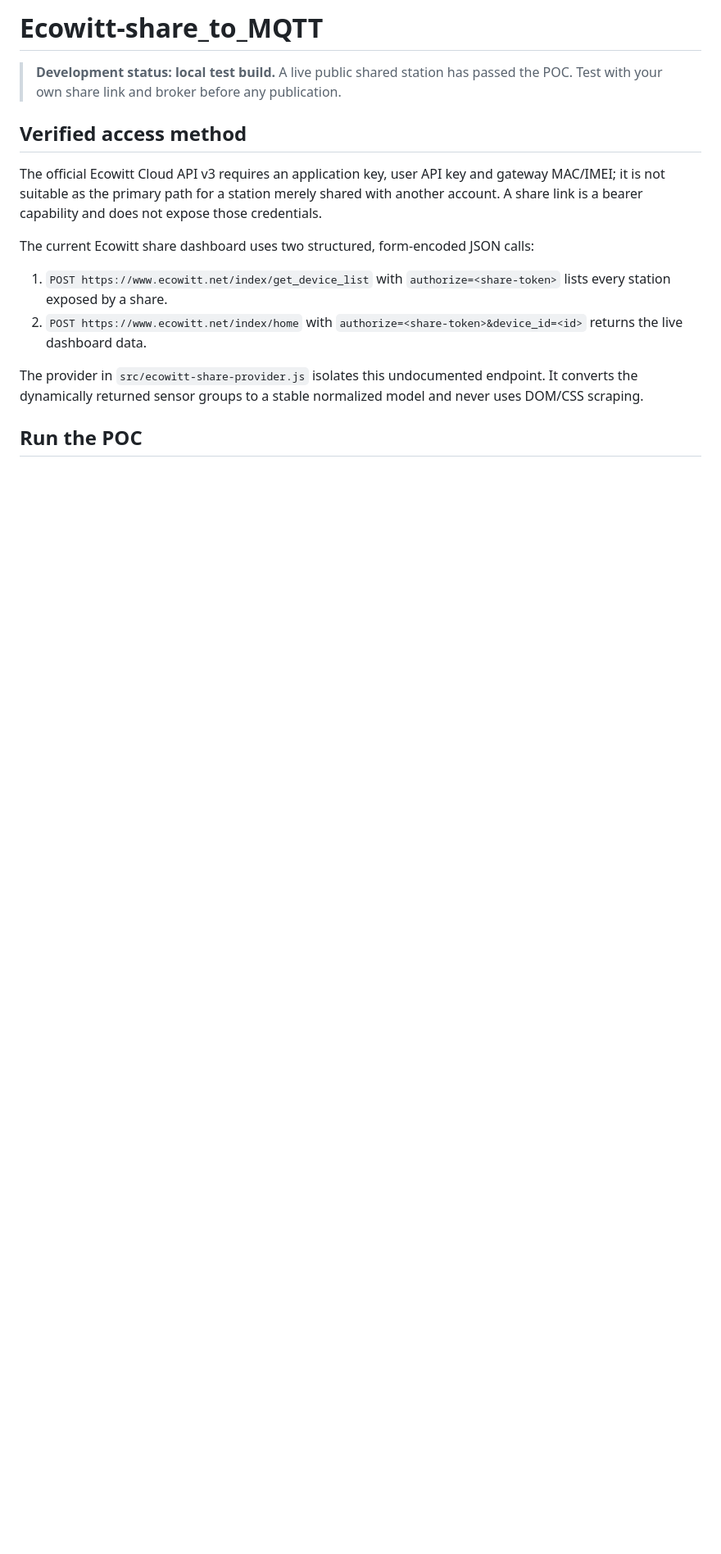
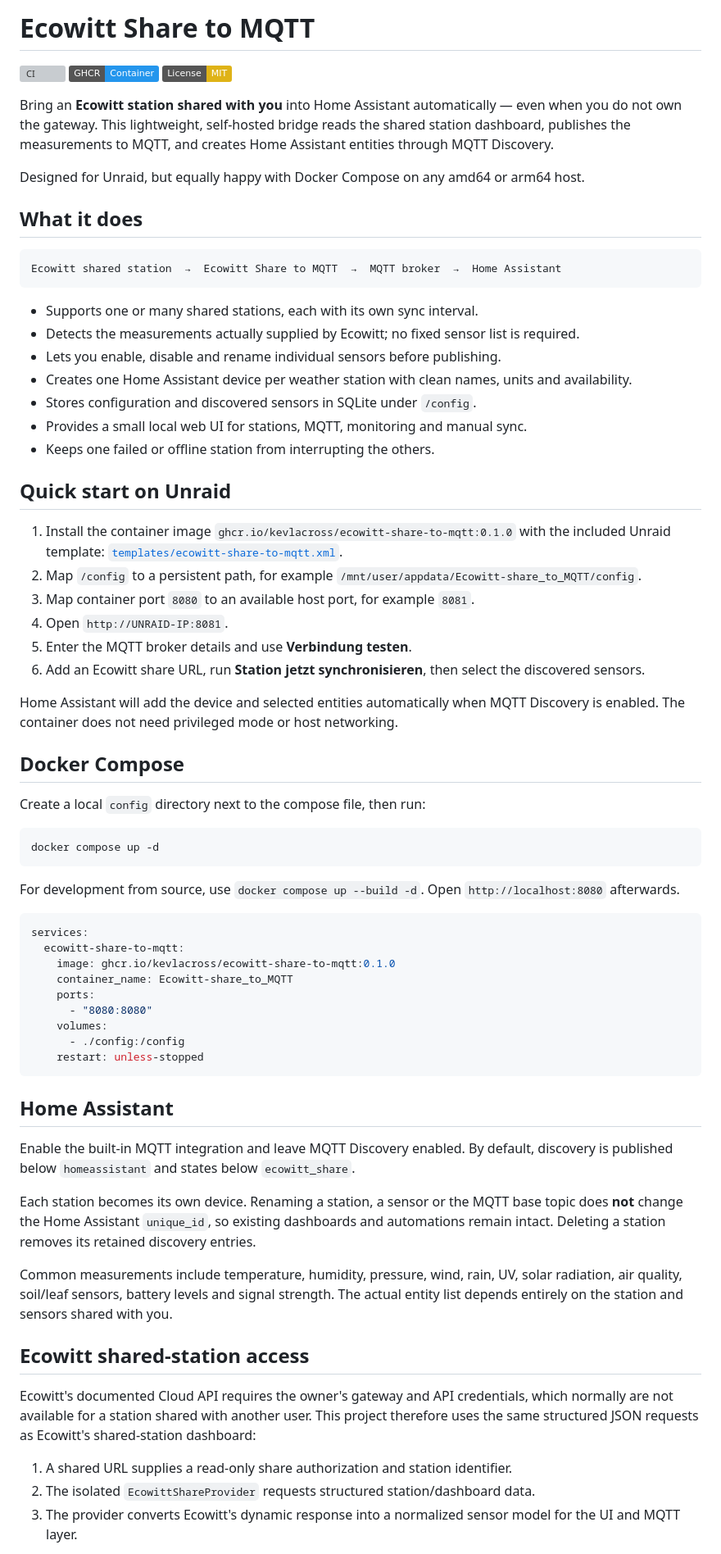
Before and after one commit to kevlacross/ecowitt-share-to-mqtt, a Markdown page: README.md, the part around one of its changes. Shown at 82% size. Drawn GitHub-style; badges without logos; blank space fills up the shorter version; grey boxes are pictures that could not be loaded.

Commit message:
docs: improve project overview and quick start

````diff
--- a/README.md
+++ b/README.md
@@ -1,16 +1,73 @@
-# Ecowitt-share_to_MQTT
+# Ecowitt Share to MQTT
 
-> **Development status: local test build.** A live public shared station has passed the POC. Test with your own share link and broker before any publication.
+[![CI](https://github.com/kevlacross/ecowitt-share-to-mqtt/actions/workflows/ci.yml/badge.svg)](https://github.com/kevlacross/ecowitt-share-to-mqtt/actions/workflows/ci.yml)
+[![Container image](https://img.shields.io/badge/GHCR-Container-2496ED?logo=docker&logoColor=white)](https://github.com/kevlacross/ecowitt-share-to-mqtt/pkgs/container/ecowitt-share-to-mqtt)
+[![License: MIT](https://img.shields.io/badge/License-MIT-yellow.svg)](LICENSE)
 
-## Verified access method
+Bring an **Ecowitt station shared with you** into Home Assistant automatically — even when you do not own the gateway. This lightweight, self-hosted bridge reads the shared station dashboard, publishes the measurements to MQTT, and creates Home Assistant entities through MQTT Discovery.
 
-The official Ecowitt Cloud API v3 requires an application key, user API key and gateway MAC/IMEI; it is not suitable as the primary path for a station merely shared with another account. A share link is a bearer capability and does not expose those credentials.
+Designed for Unraid, but equally happy with Docker Compose on any amd64 or arm64 host.
 
-The current Ecowitt share dashboard uses two structured, form-encoded JSON calls:
+## What it does
 
-1. `POST https://www.ecowitt.net/index/get_device_list` with `authorize=<share-token>` lists every station exposed by a share.
-2. `POST https://www.ecowitt.net/index/home` with `authorize=<share-token>&device_id=<id>` returns the live dashboard data.
+```text
+Ecowitt shared station  →  Ecowitt Share to MQTT  →  MQTT broker  →  Home Assistant
+```
 
-The provider in `src/ecowitt-share-provider.js` isolates this undocumented endpoint. It converts the dynamically returned sensor groups to a stable normalized model and never uses DOM/CSS scraping.
+- Supports one or many shared stations, each with its own sync interval.
+- Detects the measurements actually supplied by Ecowitt; no fixed sensor list is required.
+- Lets you enable, disable and rename individual sensors before publishing.
+- Creates one Home Assistant device per weather station with clean names, units and availability.
+- Stores configuration and discovered sensors in SQLite under `/config`.
+- Provides a small local web UI for stations, MQTT, monitoring and manual sync.
+- Keeps one failed or offline station from interrupting the others.
 
-## Run the POC
+## Quick start on Unraid
+
+1. Install the container image `ghcr.io/kevlacross/ecowitt-share-to-mqtt:0.1.0` with the included Unraid template: [`templates/ecowitt-share-to-mqtt.xml`](templates/ecowitt-share-to-mqtt.xml).
+2. Map `/config` to a persistent path, for example `/mnt/user/appdata/Ecowitt-share_to_MQTT/config`.
+3. Map container port `8080` to an available host port, for example `8081`.
+4. Open `http://UNRAID-IP:8081`.
+5. Enter the MQTT broker details and use **Verbindung testen**.
+6. Add an Ecowitt share URL, run **Station jetzt synchronisieren**, then select the discovered sensors.
+
+Home Assistant will add the device and selected entities automatically when MQTT Discovery is enabled. The container does not need privileged mode or host networking.
+
+## Docker Compose
+
+Create a local `config` directory next to the compose file, then run:
+
+```bash
+docker compose up -d
+```
+
+For development from source, use `docker compose up --build -d`. Open `http://localhost:8080` afterwards.
+
+```yaml
+services:
+  ecowitt-share-to-mqtt:
+    image: ghcr.io/kevlacross/ecowitt-share-to-mqtt:0.1.0
+    container_name: Ecowitt-share_to_MQTT
+    ports:
+      - "8080:8080"
+    volumes:
+      - ./config:/config
+    restart: unless-stopped
+```
+
+## Home Assistant
+
+Enable the built-in MQTT integration and leave MQTT Discovery enabled. By default, discovery is published below `homeassistant` and states below `ecowitt_share`.
+
+Each station becomes its own device. Renaming a station, a sensor or the MQTT base topic does **not** change the Home Assistant `unique_id`, so existing dashboards and automations remain intact. Deleting a station removes its retained discovery entries.
+
+Common measurements include temperature, humidity, pressure, wind, rain, UV, solar radiation, air quality, soil/leaf sensors, battery levels and signal strength. The actual entity list depends entirely on the station and sensors shared with you.
+
+## Ecowitt shared-station access
+
+Ecowitt's documented Cloud API requires the owner's gateway and API credentials, which normally are not available for a station shared with another user. This project therefore uses the same structured JSON requests as Ecowitt's shared-station dashboard:
+
+1. A shared URL supplies a read-only share authorization and station identifier.
+2. The isolated `EcowittShareProvider` requests structured station/dashboard data.
+3. The provider converts Ecowitt's dynamic response into a normalized sensor model for the UI and MQTT layer.
+
````
Also changed, not shown: other parts of README.md (+41 -31 lines).
